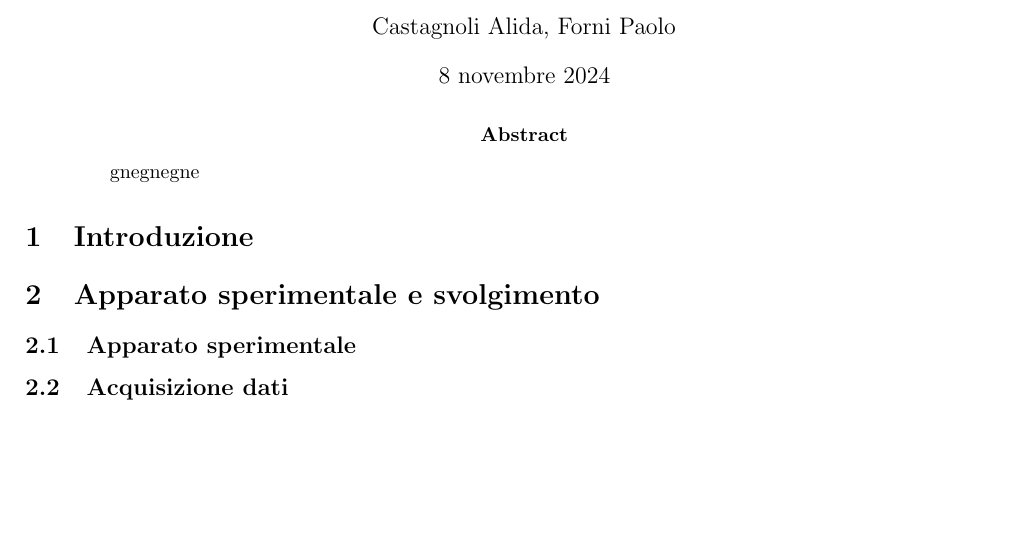
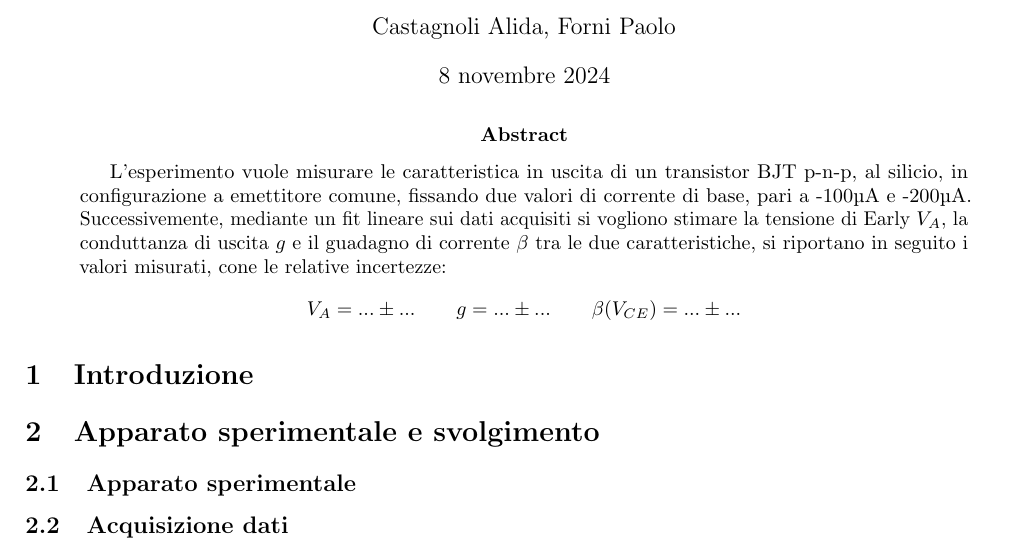
Before and after one commit to A-lida/lab_elettronica, a LaTeX paper (lab2/relazione/src/main.tex): part of page 1 of 4, cut so that both start at the same text, the shorter picture padded with empty space. Compiled offline with pdfLaTeX.

Commit message:
prima versione dell'abstract

```diff
--- a/lab2/relazione/src/main.tex
+++ b/lab2/relazione/src/main.tex
@@ -44,9 +44,18 @@
     \vspace{-23pt}  % Riduce lo spazio sopra l'abstract
 
     \begin{abstract}
+        L'esperimento vuole misurare le caratteristica in uscita
+        di un transistor BJT p-n-p, al silicio, in configurazione a
+        emettitore comune, fissando due valori di corrente di base,
+        pari a -100\textmu A e -200\textmu A. Successivemente, mediante
+        un fit lineare sui dati acquisiti si vogliono stimare la tensione
+        di Early $V_A$, la conduttanza di uscita $g$ e il guadagno di corrente
+        $\beta$ tra le due caratteristiche, si riportano in seguito i valori
+        misurati, cone le relative incertezze:
 
-
-        gnegnegne
+        \begin{center}
+            $V_A = ...\pm ...$ \;\;\;\;\; $g = ...\pm ...$ \;\;\;\;\; $\beta(V_{CE}) = ...\pm ...$
+        \end{center}
 
     \end{abstract}
     \subfile{sections/introduzione.tex}
```
